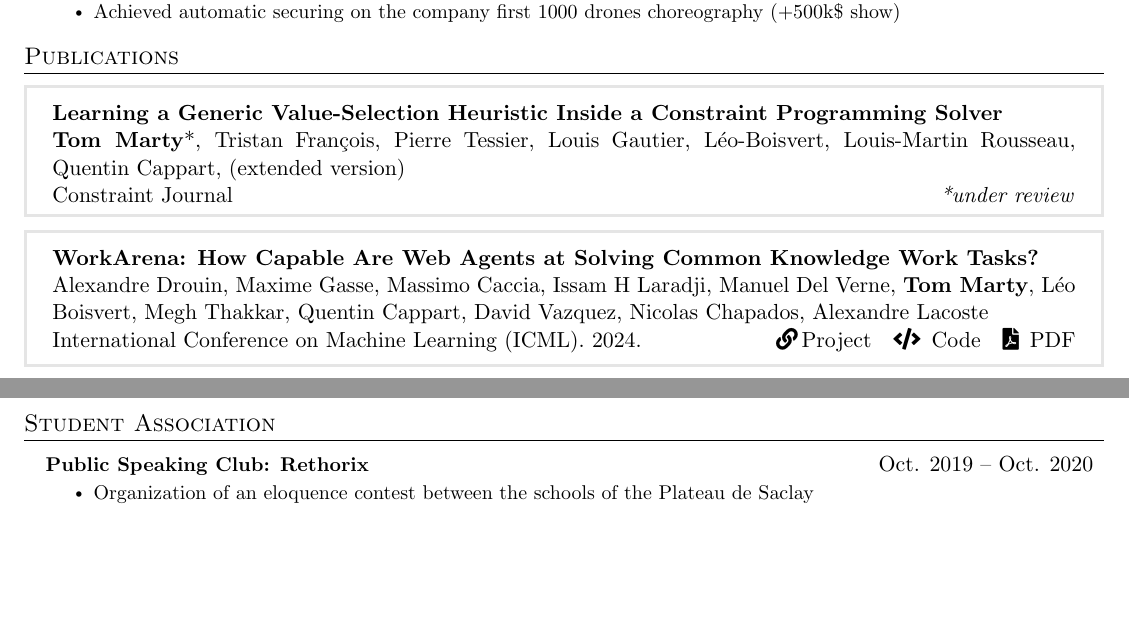
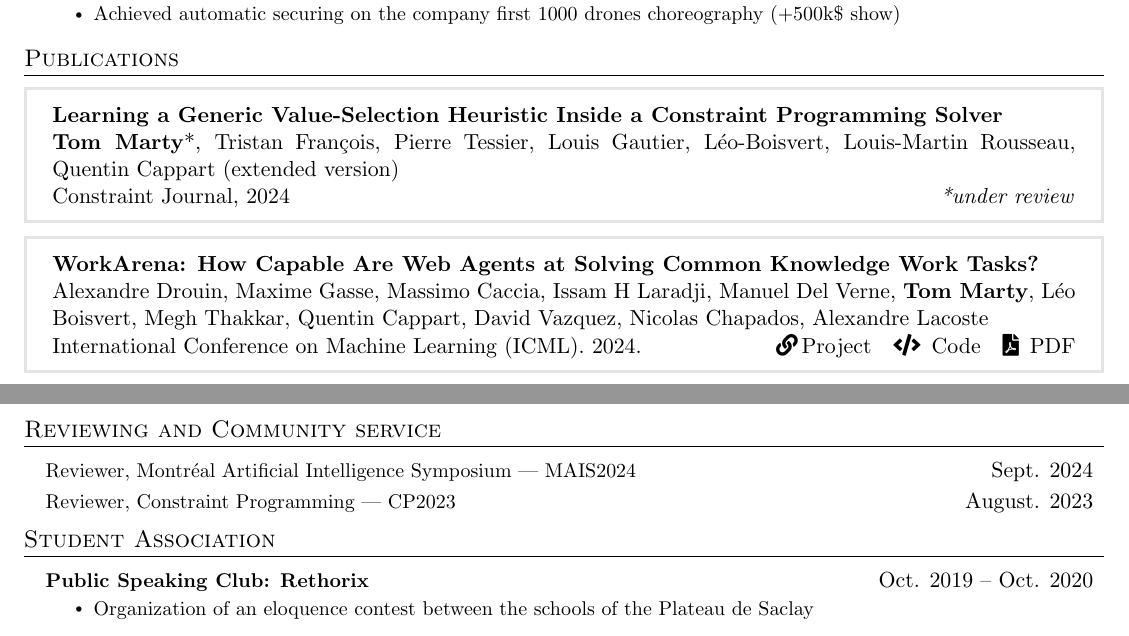
Before and after one commit to 3rdCore/TomResume, a LaTeX document (main.tex): two parts of pages 1 and 3 of 3, joined at a grey line, cut so that both start at the same text, the shorter picture padded with empty space. Compiled offline with pdfLaTeX.

Commit message:
Updates from Overleaf

```diff
--- a/main.tex
+++ b/main.tex
@@ -219,8 +219,8 @@
 
 \begin{tcolorbox}[enhanced, sharp corners, colback=white, colframe=black!10!white, boxrule=0.5mm, left=10pt, right=10pt, top=6pt, bottom=3pt]
     \textbf{Learning a Generic Value-Selection Heuristic Inside a Constraint Programming Solver} \\
-    \textbf{Tom Marty}*, Tristan François, Pierre Tessier, Louis Gautier, Léo-Boisvert, Louis-Martin Rousseau, Quentin Cappart, (extended version)\\
-    Constraint Journal \hfill \textit{*under review}
+    \textbf{Tom Marty}*, Tristan François, Pierre Tessier, Louis Gautier, Léo-Boisvert, Louis-Martin Rousseau, Quentin Cappart (extended version)\\
+    Constraint Journal, 2024 \hfill \textit{*under review}
 \end{tcolorbox}
 
 \begin{tcolorbox}[enhanced, sharp corners, colback=white, colframe=black!10!white, boxrule=0.5mm, left=10pt, right=10pt, top=6pt, bottom=3pt]
@@ -340,6 +340,16 @@
 
     \resumeItemListEnd
   \resumeSubHeadingListEnd
+
+%-----------Reviewing and Community Service-----------
+\section{Reviewing and Community service}
+ \resumeSubHeadingListStart
+        \resumeProjectHeading
+      {Reviewer, Montréal Artificial Intelligence Symposium — MAIS2024}{Sept. 2024}
+      \resumeProjectHeading
+      {Reviewer, Constraint Programming — CP2023}{August. 2023}
+
+  \resumeSubHeadingListEnd
 %-----------Hobbies-----------
 \section{Student Association}
  \resumeSubHeadingListStart
```
Also changed, not shown: main.tex (16 more changed lines).
